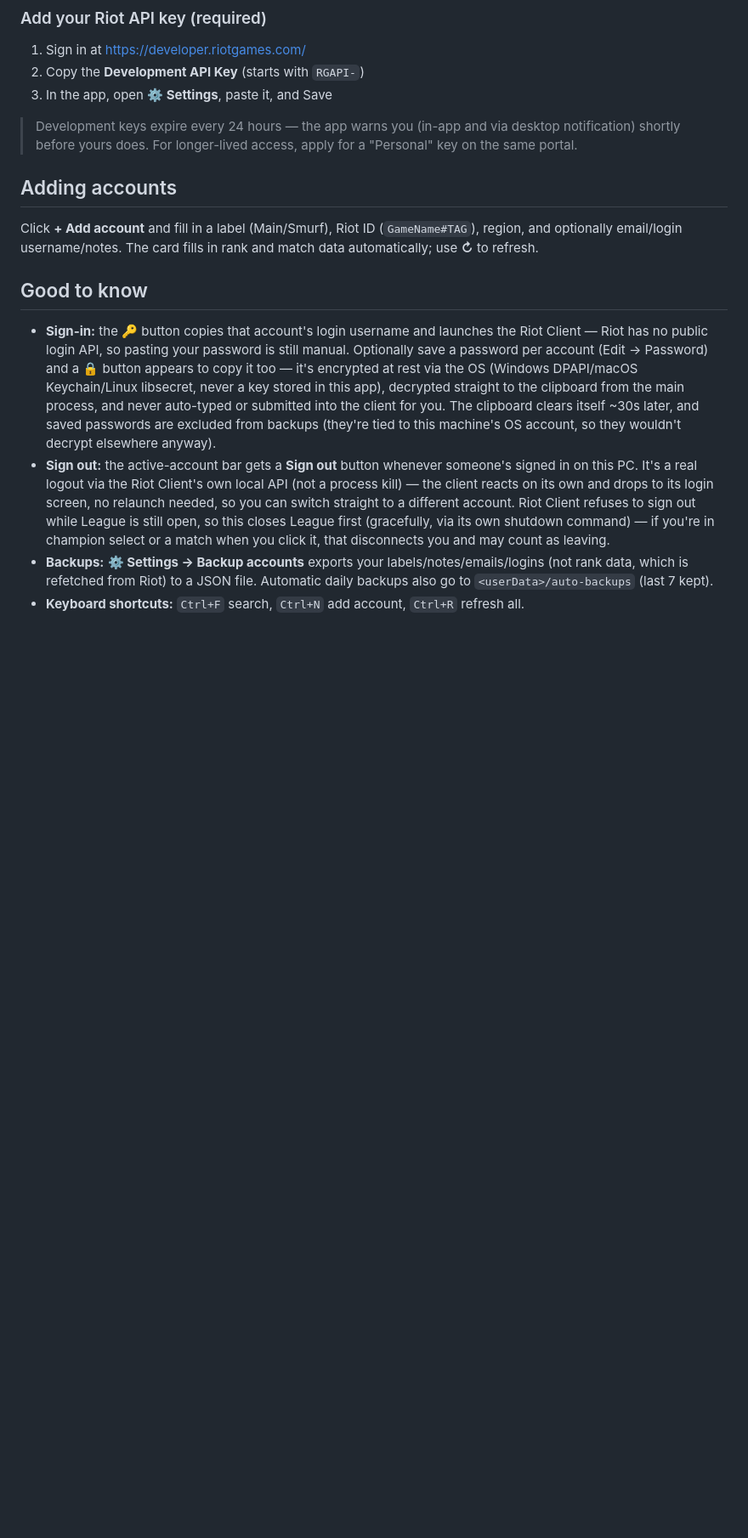
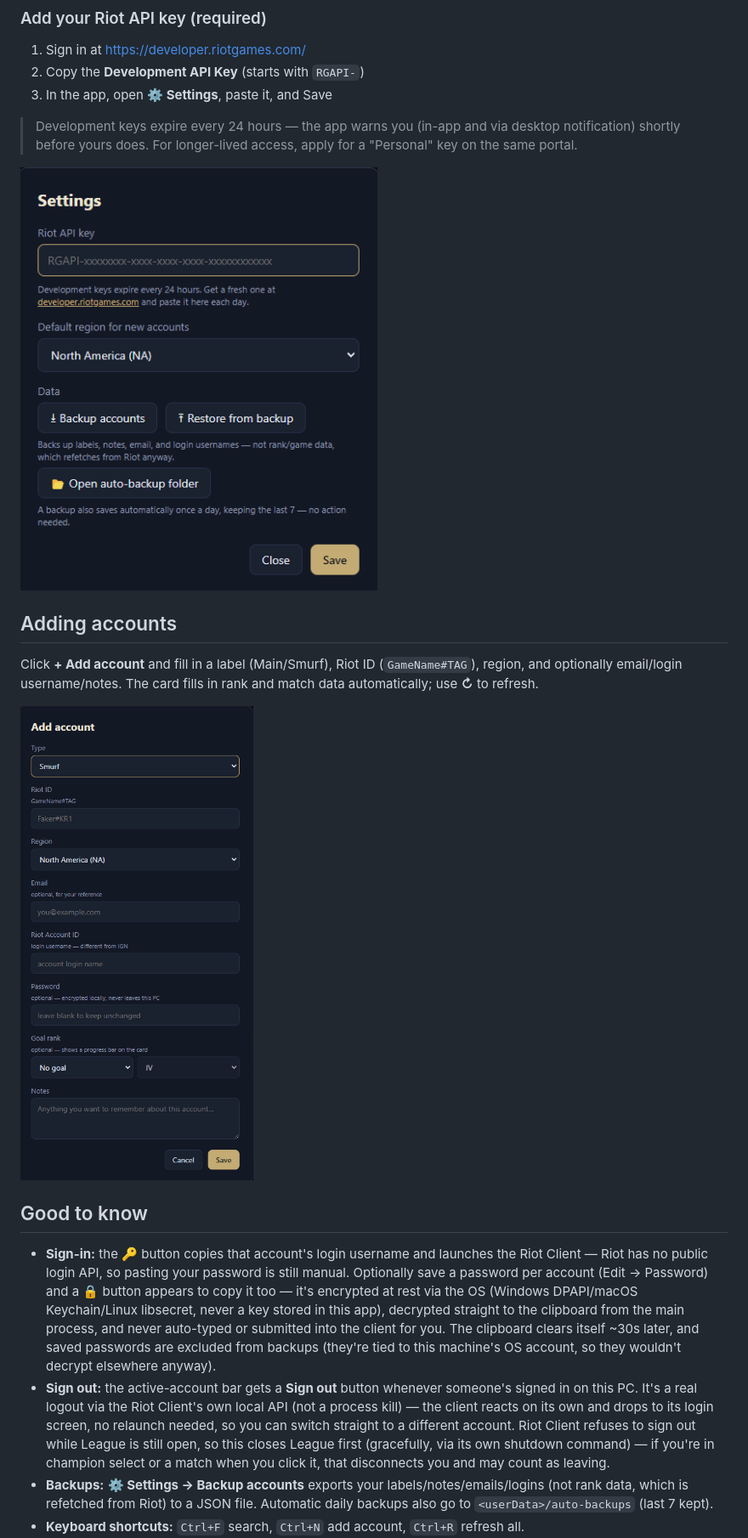
Before and after one commit to BellyBop/League-Account-Manager, a Markdown page: README.md, the part around the change printed below. Shown: that part at 85% size. Rendered like a GitHub page; pictures changed too: images/addAccount.png (added), images/settings.png (added); blank space fills up the shorter version.

Commit message:
Add screenshots to README
Uses fake demo-data screenshots rather than real tracked accounts.

```diff
--- a/README.md
+++ b/README.md
@@ -52,11 +54,15 @@ Produces `dist/League Account Manager Setup x.x.x.exe` via `electron-builder`
 > notification) shortly before yours does. For longer-lived access, apply for a
 > "Personal" key on the same portal.
 
+<img src="images/settings.png" alt="Settings modal" width="420" />
+
 ## Adding accounts
 
 Click **+ Add account** and fill in a label (Main/Smurf), Riot ID (`GameName#TAG`),
 region, and optionally email/login username/notes. The card fills in rank and match
 data automatically; use **↻** to refresh.
+
+<img src="images/addAccount.png" alt="Add account modal" width="420" />
 
 ## Good to know
 
```
Also changed, not shown: other parts of README.md (+2 -0 lines), images/main.png (added).
